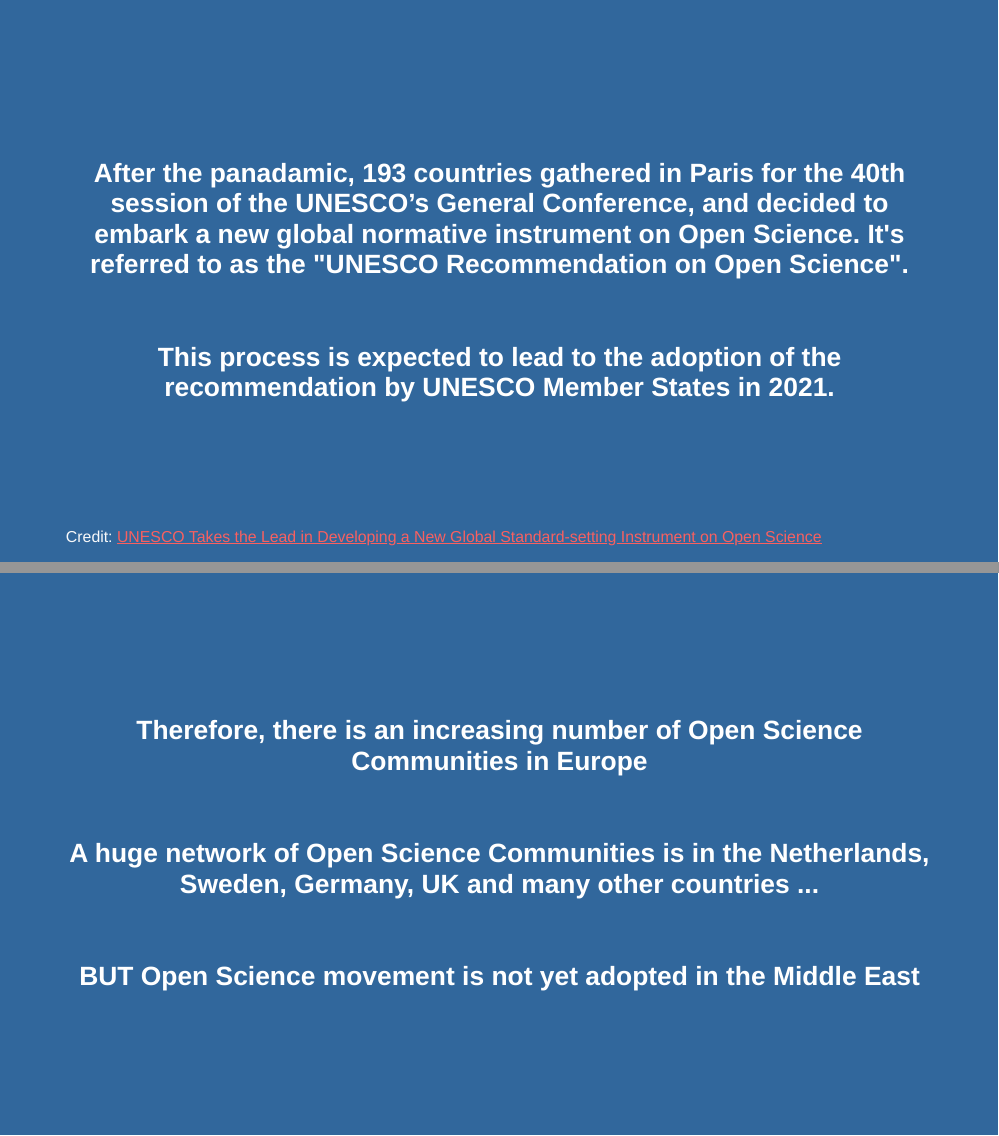
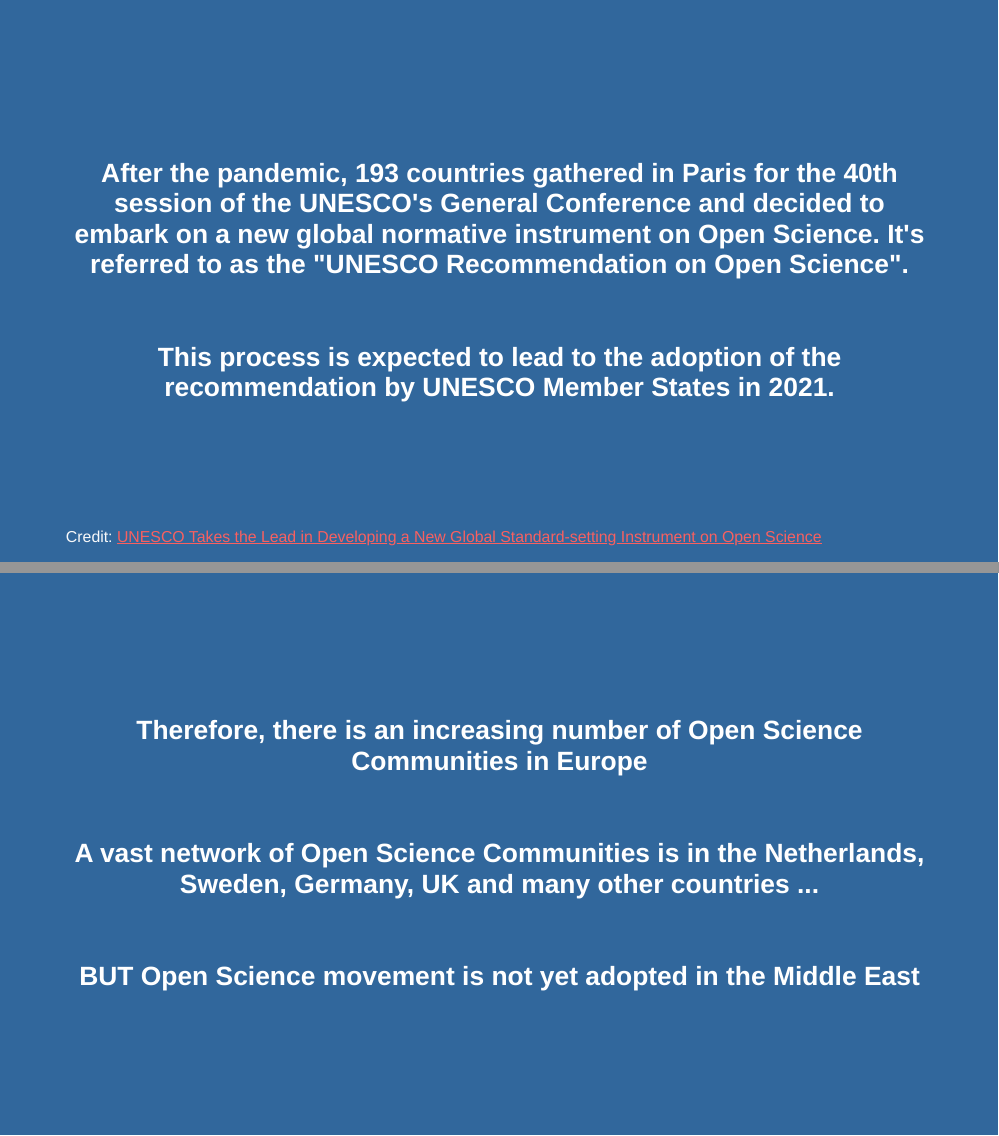
Before and after one commit to BatoolMM/Open-Education-Week-2021, an R Markdown document (index.Rmd): pages 5 and 6 of 14, joined at a grey line. The pictures show the slides in the output file index.html that the author committed with the source; the slides are laid out offline by our stand-in for remark.js, each with all of its steps uncovered, in fonts that may differ from those the slides ask for, and without slide numbers, shadows or browser add-ons; a font, style sheet, LaTeX package, included part or bibliography that could not be used is replaced or left out.

Commit message:
fix typo

```diff
--- a/index.Rmd
+++ b/index.Rmd
@@ -80,7 +80,7 @@
 
 ---
 class: center, middle, inverse
-###### After the panadamic, 193 countries gathered in Paris for the 40th session of the UNESCO’s General Conference, and decided to embark a new global normative instrument on Open Science. It's referred to as the "UNESCO Recommendation on Open Science".
+###### After the pandemic, 193 countries gathered in Paris for the 40th session of the UNESCO's General Conference and decided to embark on a new global normative instrument on Open Science. It's referred to as the "UNESCO Recommendation on Open Science".
 
 .left[.footnote[Credit: [UNESCO Takes the Lead in Developing a New Global Standard-setting Instrument on Open Science](https://en.unesco.org/news/unesco-takes-lead-developing-new-global-standard-setting-instrument-open-science)]]
 --
@@ -96,7 +96,7 @@
 
 --
 
-###### A huge network of Open Science Communities is in the Netherlands, Sweden, Germany, UK and many other countries ...
+###### A vast network of Open Science Communities is in the Netherlands, Sweden, Germany, UK and many other countries ...
 
 --
 
```
Also changed, not shown: index.html, index.Rmd (1 more changed lines).
